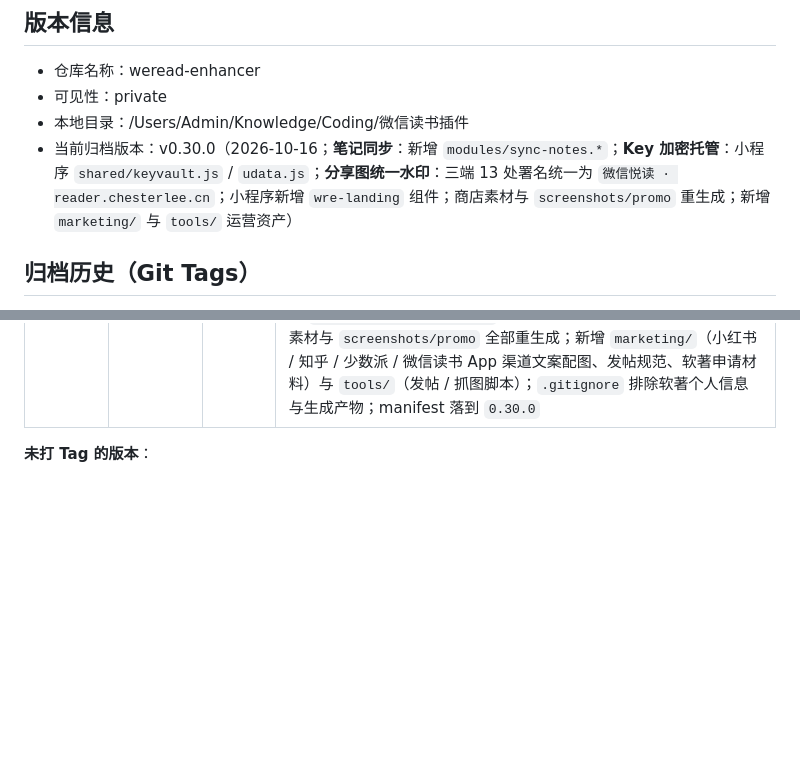
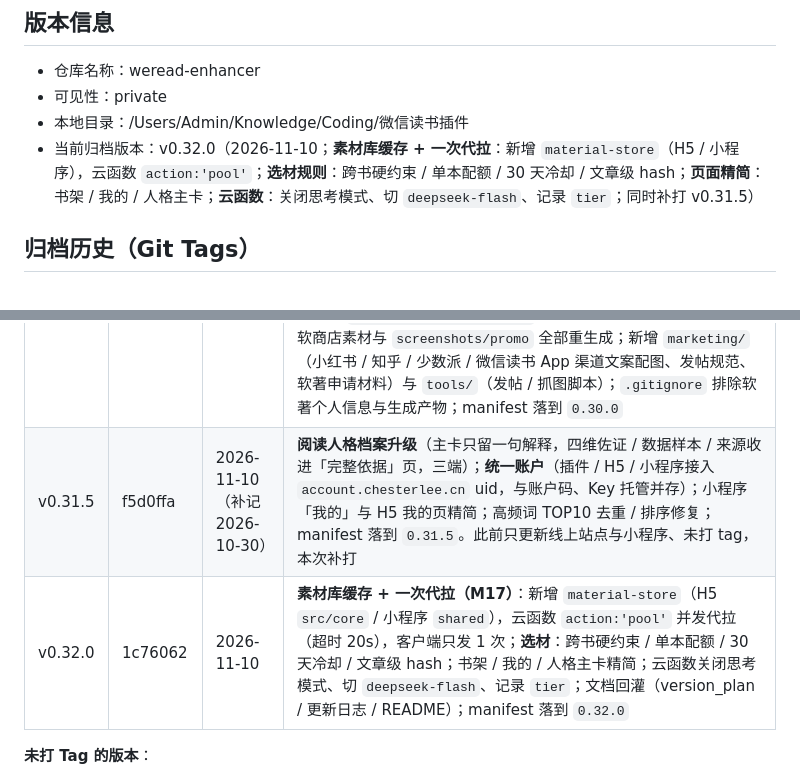
Before and after one commit to chengzilala/weread-enhancer, a Markdown page: plan/plan_github_versioning.md, 2 parts joined by grey strips. Drawn GitHub-style; blank space fills up the shorter version.

Commit message:
docs(release): 回灌 v0.31.5 / v0.32.0 归档历史与当前版本

```diff
--- a/plan/plan_github_versioning.md
+++ b/plan/plan_github_versioning.md
@@ -4,7 +4,7 @@
 - 仓库名称：weread-enhancer
 - 可见性：private
 - 本地目录：/Users/Admin/Knowledge/Coding/微信读书插件
-- 当前归档版本：v0.30.0（2026-10-16；**笔记同步**：新增 `modules/sync-notes.*`；**Key 加密托管**：小程序 `shared/keyvault.js` / `udata.js`；**分享图统一水印**：三端 13 处署名统一为 `微信悦读 · reader.chesterlee.cn`；小程序新增 `wre-landing` 组件；商店素材与 `screenshots/promo` 重生成；新增 `marketing/` 与 `tools/` 运营资产）
+- 当前归档版本：v0.32.0（2026-11-10；**素材库缓存 + 一次代拉**：新增 `material-store`（H5 / 小程序），云函数 `action:'pool'`；**选材规则**：跨书硬约束 / 单本配额 / 30 天冷却 / 文章级 hash；**页面精简**：书架 / 我的 / 人格主卡；**云函数**：关闭思考模式、切 `deepseek-flash`、记录 `tier`；同时补打 v0.31.5）
 
 ## 归档历史（Git Tags）
 
@@ -41,6 +41,8 @@
 | v0.28.2 | d0cf1b9 | 2026-10-14 | **域名切换自有域名**：官网 / H5 / 小程序 / 扩展统一改用 `reader.chesterlee.cn`（官网 / H5）与 `chesterlee.cn`（作者站），原 `*.maozi.io` 降为备用；**打赏公开名单**：官网新增 `/donate/` 页（`web/build.py` 新增 `render_donate_page()` / `load_donate()` / `fmt_amount()` / `avatar_color()`）+ 本地登记后台 `web/admin.py` + 数据 `web/donate.json` + 收款码图（`web|h5/assets/img/donate/`）；插件 `modules/support-center.js`、H5「我的」、小程序 `pages/settings/*` 均加跳转入口；`fix(h5)` 分享短链 `shareUrlOf` 固定用 `config.SITE_URL`；manifest 落到 `0.28.2` |
 | v0.29.0 | 57fab50 | 2026-10-14 | **官网改版（flomo 大图流）**：`web/build.py` 的 `render_home` 重写，首页标题区大留白 + 大图流上下排布，内容一个不少；`web/assets/site.css` 调色板 flomo 化（底 `#F2F2F2` / 品牌绿 `#1a8917` / `max-width:1200px`）；**顶栏精简为 4 项**（帮助文档 / 图库 / 关于 / 打赏）+ 右侧「登录」+ 绿色胶囊「装到 Edge」（`site.config.json` 的 `nav` 13 → 4，`render_nav()` 重写）；**新增帮助文档站 `/docs/`**（VuePress 原味：`web/templates/docs.html` + `web/assets/docs.css` + `docs.tree` 左栏 emoji 目录树、正文 740px、上/下页、移动端抽屉）；**官网 / 文档站分家**（`SITE_SLUGS` + `DOCS_DIR`，内容页统一进 `/docs/…`）；**40 个旧地址自动跳转**（`write_redirect()`）；`modules/help.js` 帮助中心入口改指 `/docs/`；删除 `web/demo/`；manifest 落到 `0.29.0` |
 | v0.30.0 | ce8e1ae | 2026-10-16 | 一个提交归档 v0.29.0 之后累积：**扩展笔记同步**（新增 `modules/sync-notes.js` + `sync-notes.css`，在 manifest 注册，`content.js` 一处菜单分流）；**API Key 改服务端加密托管**（小程序 `shared/keyvault.js` / `udata.js`，用户数据落云 `wre_udata`、Key 加密托管 `wre_users`，H5 同步）；**分享图统一「产品出处」水印**（三端 13 处署名统一为 `微信悦读 · reader.chesterlee.cn`）；小程序新增 `components/wre-landing/` 落地组件与多页更新；360 / 微软商店素材与 `screenshots/promo` 全部重生成；新增 `marketing/`（小红书 / 知乎 / 少数派 / 微信读书 App 渠道文案配图、发帖规范、软著申请材料）与 `tools/`（发帖 / 抓图脚本）；`.gitignore` 排除软著个人信息与生成产物；manifest 落到 `0.30.0` |
+| v0.31.5 | f5d0ffa | 2026-11-10（补记 2026-10-30） | **阅读人格档案升级**（主卡只留一句解释，四维佐证 / 数据样本 / 来源收进「完整依据」页，三端）；**统一账户**（插件 / H5 / 小程序接入 `account.chesterlee.cn` uid，与账户码、Key 托管并存）；小程序「我的」与 H5 我的页精简；高频词 TOP10 去重 / 排序修复；manifest 落到 `0.31.5`。此前只更新线上站点与小程序、未打 tag，本次补打 |
+| v0.32.0 | 1c76062 | 2026-11-10 | **素材库缓存 + 一次代拉（M17）**：新增 `material-store`（H5 `src/core` / 小程序 `shared`），云函数 `action:'pool'` 并发代拉（超时 20s），客户端只发 1 次；**选材**：跨书硬约束 / 单本配额 / 30 天冷却 / 文章级 hash；书架 / 我的 / 人格主卡精简；云函数关闭思考模式、切 `deepseek-flash`、记录 `tier`；文档回灌（version_plan / 更新日志 / README）；manifest 落到 `0.32.0` |
 
 **未打 Tag 的版本**：
 - v0.8.0（无独立提交）：商店追平版，改动未单独提交，已并入 v0.8.1 提交 `aecf919`；因无独立 commit，不单独补 tag。
```
